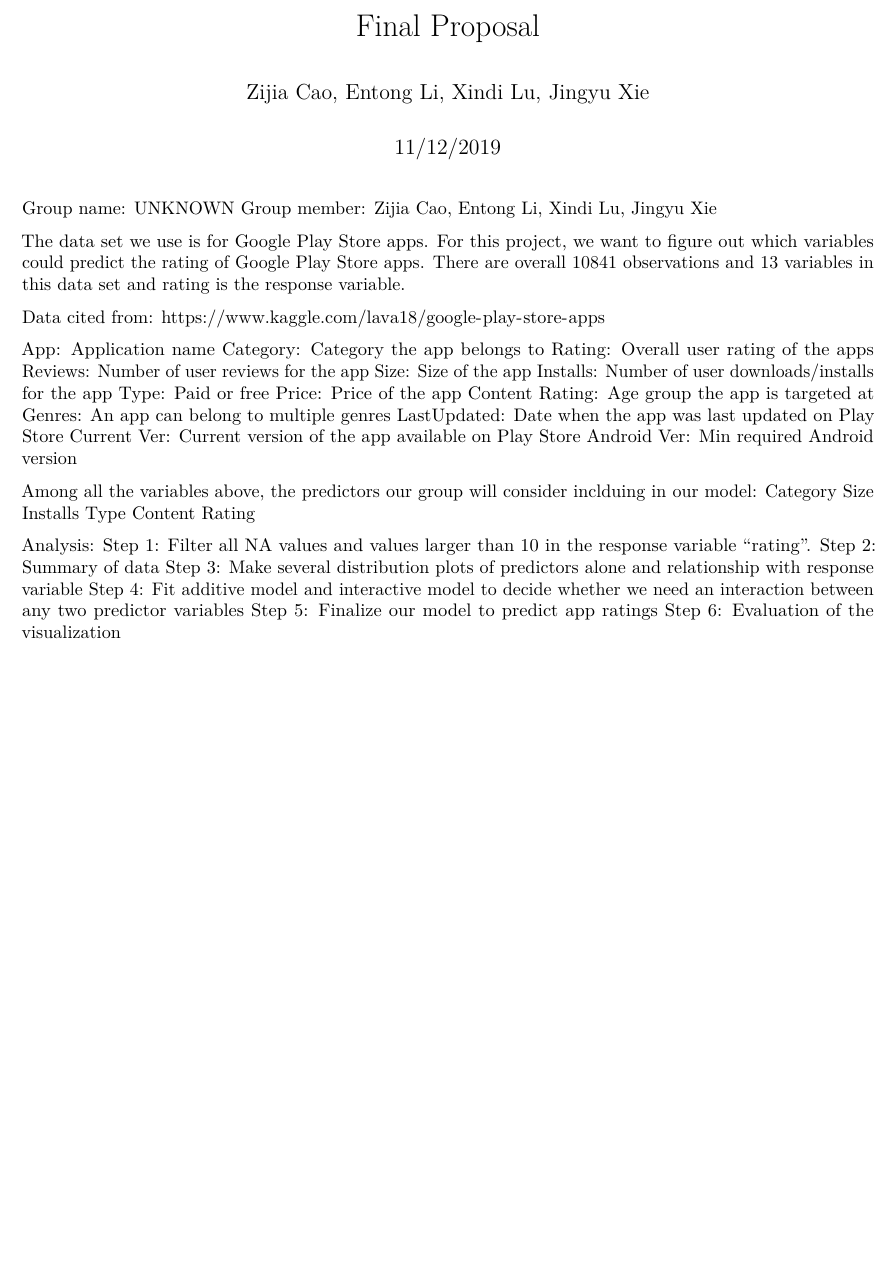
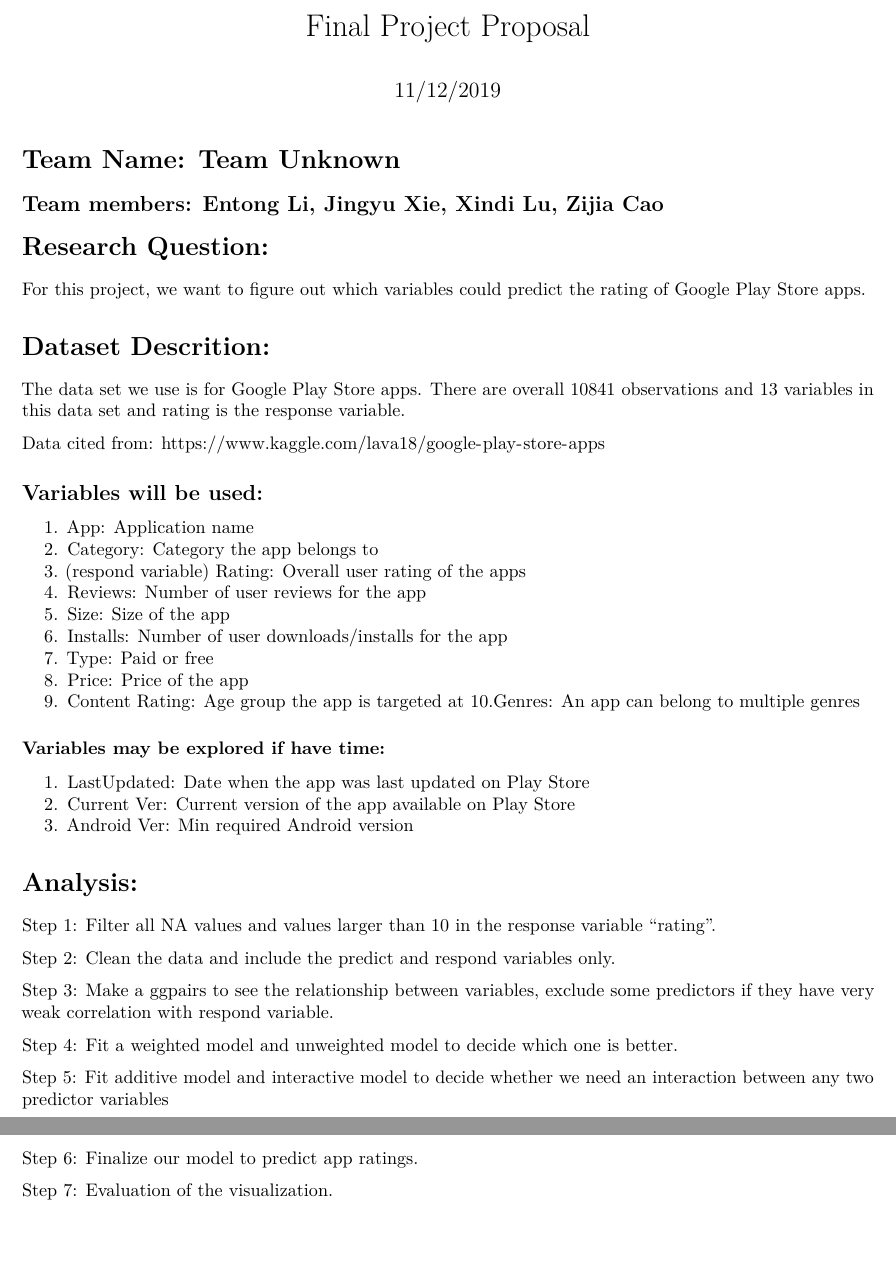
Before and after one commit to 470-mini/final-project, an R Markdown document (Final Proposal.Rmd): part of the page before the commit and two parts of pages 1 and 2 of 2 after it, the two joined at a grey line, cut so that both start at the same text, the shorter picture padded with empty space. Rendered offline with R 4.5, knitr and Pandoc, then LaTeX, with nearby package versions; both versions are drawn in the output format of the newer one.

Commit message:
finished proposal

```diff
--- a/Final Proposal.Rmd
+++ b/Final Proposal.Rmd
@@ -1,4 +1,3 @@
 ---
-title: "Final Proposal"
-author: "Zijia Cao, Entong Li, Xindi Lu, Jingyu Xie"
+title: "Final Project Proposal"
 date: "11/12/2019"
@@ -6,39 +5,54 @@ output: html_document
 ---
 
-Group name: UNKNOWN
-Group member: Zijia Cao, Entong Li, Xindi Lu, Jingyu Xie
+# Team Name: Team Unknown
 
-The data set we use is for Google Play Store apps. For this project, we want to figure out which variables could predict the rating of Google Play Store apps. There are overall 10841 observations and 13 variables in this data set and rating is the response variable.
+## Team members: Entong Li, Jingyu Xie, Xindi Lu, Zijia Cao
+
+# Research Question:
+
+For this project, we want to figure out which variables could predict the rating of Google Play Store apps.
+
+# Dataset Descrition:
+
+The data set we use is for Google Play Store apps. There are overall 10841 observations and 13 variables in this data set and rating is the response variable.
 
 Data cited from: https://www.kaggle.com/lava18/google-play-store-apps
 
-App: Application name
-Category: Category the app belongs to
-Rating: Overall user rating of the apps
-Reviews: Number of user reviews for the app
-Size: Size of the app
-Installs: Number of user downloads/installs for the app
-Type: Paid or free
-Price: Price of the app
-Content Rating: Age group the app is targeted at
-Genres: An app can belong to multiple genres
-LastUpdated: Date when the app was last updated on Play Store
-Current Ver: Current version of the app available on Play Store
-Android Ver: Min required Android version
+## Variables will be used:
+
+1. App: Application name
+2. Category: Category the app belongs to
+3. (respond variable) Rating: Overall user rating of the apps
+4. Reviews: Number of user reviews for the app
+5. Size: Size of the app
+6. Installs: Number of user downloads/installs for the app
+7. Type: Paid or free
+8. Price: Price of the app
+9. Content Rating: Age group the app is targeted at
+10.Genres: An app can belong to multiple genres
 
 
-Among all the variables above, the predictors our group will consider inclduing in our model:
-Category
-Size
-Installs
-Type
-Content Rating
+### Variables may be explored if have time:
+
+1. LastUpdated: Date when the app was last updated on Play Store
+2. Current Ver: Current version of the app available on Play Store
+3. Android Ver: Min required Android version
 
 
-Analysis:
+
+# Analysis:
+
 Step 1: Filter all NA values and values larger than 10 in the response variable "rating".
-Step 2: Summary of data
-Step 3: Make several distribution plots of predictors alone and relationship with response variable
-Step 4: Fit additive model and interactive model to decide whether we need an interaction between any two predictor variables
-Step 5: Finalize our model to predict app ratings
-Step 6: Evaluation of the visualization
+
+Step 2: Clean the data and include the predict and respond variables only.
+
+Step 3: Make a ggpairs to see the relationship between variables, exclude some predictors if they have very weak correlation with respond variable.
+
+Step 4: Fit a weighted model and unweighted model to decide which one is better.
+
+Step 5: Fit additive model and interactive model to decide whether we need an interaction between any two predictor
+variables
+
+Step 6: Finalize our model to predict app ratings.
+
+Step 7: Evaluation of the visualization.
```
Also changed, not shown: Final_Proposal.pdf (added), Final Proposal.Rmd (2 more changed lines).
